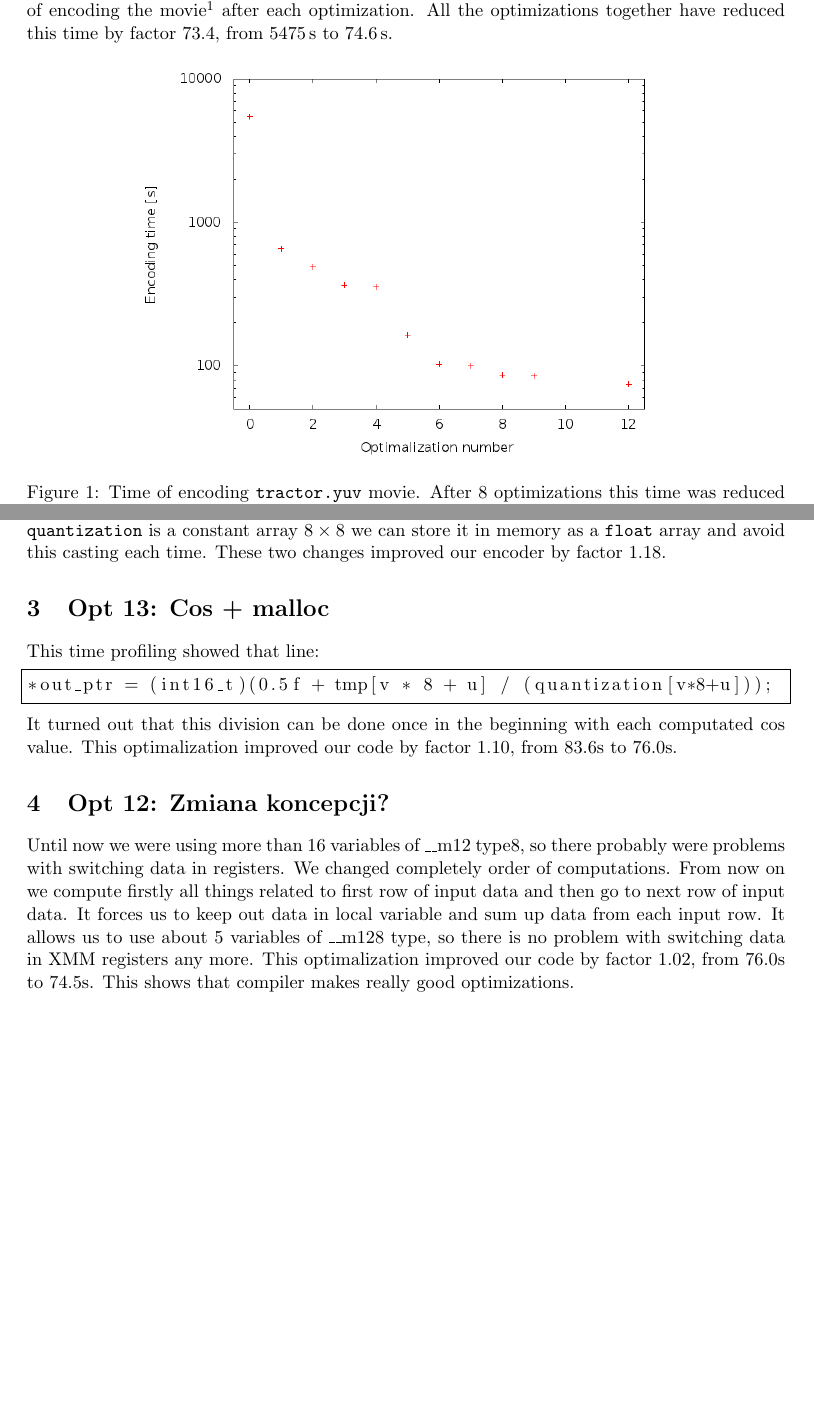
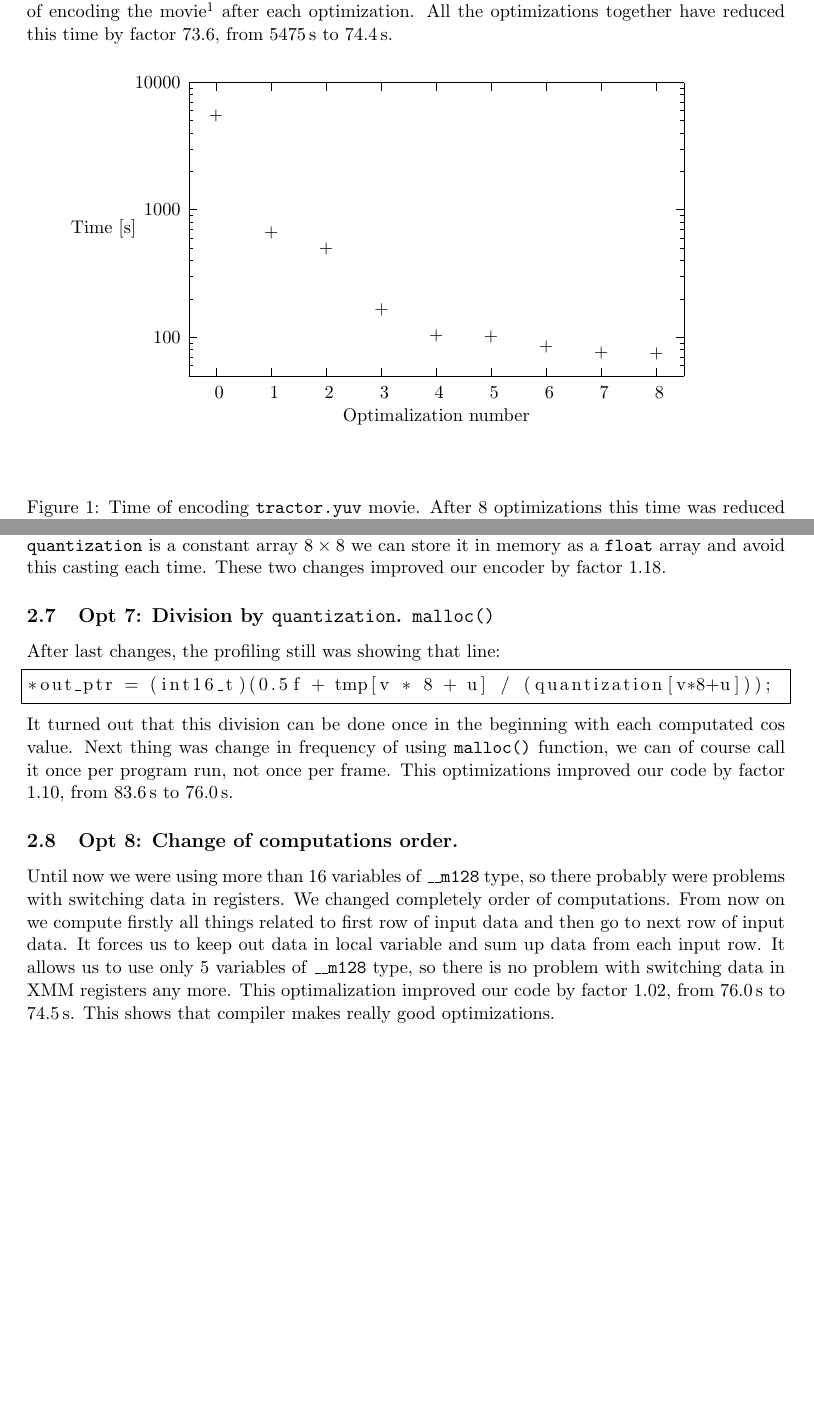
Before and after one commit to hetero/encoder1, a LaTeX document (report/report.tex, which reads report/times.tex): two parts of pages 1 and 4 of 4, joined at a grey line, cut so that both start at the same text. Compiled offline with pdfLaTeX.

Commit message:
Png -> latex plot

```diff
--- a/report/report.tex
+++ b/report/report.tex
@@ -21,12 +21,12 @@
 \section{Introduction}
 We have implemented 8 optimizations of \texttt{mjpeg\_encoder} program.
 In the fig. \ref{times_plot} we can see time of encoding the movie\footnote{All time results used in this report are times of encoding \texttt{tractor.yuv} on \emph{Clinton} machine.} after each optimization.
-All the optimizations together have reduced this time by factor 73.4, from 5475\,s to 74.6\,s.
+All the optimizations together have reduced this time by factor 73.6, from 5475\,s to 74.4\,s.
 
 \begin{figure}[h]
 	\centering
-	\includegraphics[width=0.7\textwidth]{img/times.png}
-	\caption{Time of encoding \texttt{tractor.yuv} movie. After 8 optimizations this time was reduced from 5475\,s to 74.6\,s}
+	\include{times}
+	\caption{Time of encoding \texttt{tractor.yuv} movie. After 8 optimizations this time was reduced from 5475\,s to 74.4\,s}
 	\label{times_plot}
 \end{figure}
 
@@ -149,26 +144,27 @@ Since \texttt{quantization} is a constant array $8 \times 8$ we can store it
 in memory as a \texttt{float} array and avoid this casting each time.
 These two changes improved our encoder by factor 1.18.
 
-\section{Opt 13: Cos + malloc}
-This time profiling showed that line:
+\subsection{Opt 7: Division by \texttt{quantization}. \texttt{malloc()}}
+After last changes, the profiling still was showing that line:
 \begin{lstlisting}
 *out_ptr = (int16_t)(0.5f + tmp[v * 8 + u] / (quantization[v*8+u]));
 \end{lstlisting}
 It turned out that this division can be done once in the beginning
-with each computated $\cos$ value. This optimalization improved
-our code by factor 1.10, from 83.6s to 76.0s.
+with each computated $\cos$ value.
+Next thing was change in frequency of using \texttt{malloc()} function,
+we can of course call it once per program run, not once per frame.
+This optimizations improved our code by factor 1.10, from 83.6\,s to 76.0\,s.
 
-
-\section{Opt 12: Zmiana koncepcji?}
-Until now we were using more than 16 variables of \_\_m12 type8,
+\subsection{Opt 8: Change of computations order.}
+Until now we were using more than 16 variables of \texttt{\_\_m128} type,
 so there probably were problems with switching data in registers.
 We changed completely order of computations. From now on we compute
 firstly all things related to first row of input data and then go
 to next row of input data. It forces us to keep out data in local
 variable and sum up data from each input row. It allows us to use
-about 5 variables of \_\_m128 type, so there is no problem with
+only 5 variables of \texttt{\_\_m128} type, so there is no problem with
 switching data in XMM registers any more. This optimalization
-improved our code by factor 1.02, from 76.0s to 74.5s. This shows
+improved our code by factor 1.02, from 76.0\,s to 74.5\,s. This shows
 that compiler makes really good optimizations.
 
 \end{document}
--- /dev/null
+++ b/report/times.tex
@@ -0,0 +1,104 @@
+% GNUPLOT: LaTeX picture
+\setlength{\unitlength}{0.240900pt}
+\ifx\plotpoint\undefined\newsavebox{\plotpoint}\fi
+\sbox{\plotpoint}{\rule[-0.200pt]{0.400pt}{0.400pt}}%
+\begin{picture}(1500,900)(0,0)
+\sbox{\plotpoint}{\rule[-0.200pt]{0.400pt}{0.400pt}}%
+\put(211.0,131.0){\rule[-0.200pt]{2.409pt}{0.400pt}}
+\put(1429.0,131.0){\rule[-0.200pt]{2.409pt}{0.400pt}}
+\put(211.0,156.0){\rule[-0.200pt]{2.409pt}{0.400pt}}
+\put(1429.0,156.0){\rule[-0.200pt]{2.409pt}{0.400pt}}
+\put(211.0,177.0){\rule[-0.200pt]{2.409pt}{0.400pt}}
+\put(1429.0,177.0){\rule[-0.200pt]{2.409pt}{0.400pt}}
+\put(211.0,196.0){\rule[-0.200pt]{2.409pt}{0.400pt}}
+\put(1429.0,196.0){\rule[-0.200pt]{2.409pt}{0.400pt}}
+\put(211.0,212.0){\rule[-0.200pt]{2.409pt}{0.400pt}}
+\put(1429.0,212.0){\rule[-0.200pt]{2.409pt}{0.400pt}}
+\put(211.0,226.0){\rule[-0.200pt]{4.818pt}{0.400pt}}
+\put(191,226){\makebox(0,0)[r]{ 100}}
+\put(1419.0,226.0){\rule[-0.200pt]{4.818pt}{0.400pt}}
+\put(211.0,321.0){\rule[-0.200pt]{2.409pt}{0.400pt}}
+\put(1429.0,321.0){\rule[-0.200pt]{2.409pt}{0.400pt}}
+\put(211.0,377.0){\rule[-0.200pt]{2.409pt}{0.400pt}}
+\put(1429.0,377.0){\rule[-0.200pt]{2.409pt}{0.400pt}}
+\put(211.0,417.0){\rule[-0.200pt]{2.409pt}{0.400pt}}
+\put(1429.0,417.0){\rule[-0.200pt]{2.409pt}{0.400pt}}
+\put(211.0,447.0){\rule[-0.200pt]{2.409pt}{0.400pt}}
+\put(1429.0,447.0){\rule[-0.200pt]{2.409pt}{0.400pt}}
+\put(211.0,472.0){\rule[-0.200pt]{2.409pt}{0.400pt}}
+\put(1429.0,472.0){\rule[-0.200pt]{2.409pt}{0.400pt}}
+\put(211.0,494.0){\rule[-0.200pt]{2.409pt}{0.400pt}}
+\put(1429.0,494.0){\rule[-0.200pt]{2.409pt}{0.400pt}}
+\put(211.0,512.0){\rule[-0.200pt]{2.409pt}{0.400pt}}
+\put(1429.0,512.0){\rule[-0.200pt]{2.409pt}{0.400pt}}
+\put(211.0,528.0){\rule[-0.200pt]{2.409pt}{0.400pt}}
+\put(1429.0,528.0){\rule[-0.200pt]{2.409pt}{0.400pt}}
+\put(211.0,543.0){\rule[-0.200pt]{4.818pt}{0.400pt}}
+\put(191,543){\makebox(0,0)[r]{ 1000}}
+\put(1419.0,543.0){\rule[-0.200pt]{4.818pt}{0.400pt}}
+\put(211.0,638.0){\rule[-0.200pt]{2.409pt}{0.400pt}}
+\put(1429.0,638.0){\rule[-0.200pt]{2.409pt}{0.400pt}}
+\put(211.0,694.0){\rule[-0.200pt]{2.409pt}{0.400pt}}
+\put(1429.0,694.0){\rule[-0.200pt]{2.409pt}{0.400pt}}
+\put(211.0,733.0){\rule[-0.200pt]{2.409pt}{0.400pt}}
+\put(1429.0,733.0){\rule[-0.200pt]{2.409pt}{0.400pt}}
+\put(211.0,764.0){\rule[-0.200pt]{2.409pt}{0.400pt}}
+\put(1429.0,764.0){\rule[-0.200pt]{2.409pt}{0.400pt}}
+\put(211.0,789.0){\rule[-0.200pt]{2.409pt}{0.400pt}}
+\put(1429.0,789.0){\rule[-0.200pt]{2.409pt}{0.400pt}}
+\put(211.0,810.0){\rule[-0.200pt]{2.409pt}{0.400pt}}
+\put(1429.0,810.0){\rule[-0.200pt]{2.409pt}{0.400pt}}
+\put(211.0,828.0){\rule[-0.200pt]{2.409pt}{0.400pt}}
+\put(1429.0,828.0){\rule[-0.200pt]{2.409pt}{0.400pt}}
+\put(211.0,845.0){\rule[-0.200pt]{2.409pt}{0.400pt}}
+\put(1429.0,845.0){\rule[-0.200pt]{2.409pt}{0.400pt}}
+\put(211.0,859.0){\rule[-0.200pt]{4.818pt}{0.400pt}}
+\put(191,859){\makebox(0,0)[r]{ 10000}}
+\put(1419.0,859.0){\rule[-0.200pt]{4.818pt}{0.400pt}}
+\put(279.0,131.0){\rule[-0.200pt]{0.400pt}{4.818pt}}
+\put(279,90){\makebox(0,0){ 0}}
+\put(279.0,839.0){\rule[-0.200pt]{0.400pt}{4.818pt}}
+\put(416.0,131.0){\rule[-0.200pt]{0.400pt}{4.818pt}}
+\put(416,90){\makebox(0,0){ 1}}
+\put(416.0,839.0){\rule[-0.200pt]{0.400pt}{4.818pt}}
+\put(552.0,131.0){\rule[-0.200pt]{0.400pt}{4.818pt}}
+\put(552,90){\makebox(0,0){ 2}}
+\put(552.0,839.0){\rule[-0.200pt]{0.400pt}{4.818pt}}
+\put(689.0,131.0){\rule[-0.200pt]{0.400pt}{4.818pt}}
+\put(689,90){\makebox(0,0){ 3}}
+\put(689.0,839.0){\rule[-0.200pt]{0.400pt}{4.818pt}}
+\put(825.0,131.0){\rule[-0.200pt]{0.400pt}{4.818pt}}
+\put(825,90){\makebox(0,0){ 4}}
+\put(825.0,839.0){\rule[-0.200pt]{0.400pt}{4.818pt}}
+\put(961.0,131.0){\rule[-0.200pt]{0.400pt}{4.818pt}}
+\put(961,90){\makebox(0,0){ 5}}
+\put(961.0,839.0){\rule[-0.200pt]{0.400pt}{4.818pt}}
+\put(1098.0,131.0){\rule[-0.200pt]{0.400pt}{4.818pt}}
+\put(1098,90){\makebox(0,0){ 6}}
+\put(1098.0,839.0){\rule[-0.200pt]{0.400pt}{4.818pt}}
+\put(1234.0,131.0){\rule[-0.200pt]{0.400pt}{4.818pt}}
+\put(1234,90){\makebox(0,0){ 7}}
+\put(1234.0,839.0){\rule[-0.200pt]{0.400pt}{4.818pt}}
+\put(1371.0,131.0){\rule[-0.200pt]{0.400pt}{4.818pt}}
+\put(1371,90){\makebox(0,0){ 8}}
+\put(1371.0,839.0){\rule[-0.200pt]{0.400pt}{4.818pt}}
+\put(211.0,131.0){\rule[-0.200pt]{0.400pt}{175.375pt}}
+\put(211.0,131.0){\rule[-0.200pt]{295.825pt}{0.400pt}}
+\put(1439.0,131.0){\rule[-0.200pt]{0.400pt}{175.375pt}}
+\put(211.0,859.0){\rule[-0.200pt]{295.825pt}{0.400pt}}
+\put(30,495){\makebox(0,0){Time [s] \quad}}
+\put(825,29){\makebox(0,0){Optimalization number}}
+\put(279,776){\makebox(0,0){$+$}}
+\put(416,485){\makebox(0,0){$+$}}
+\put(552,445){\makebox(0,0){$+$}}
+\put(689,294){\makebox(0,0){$+$}}
+\put(825,230){\makebox(0,0){$+$}}
+\put(961,227){\makebox(0,0){$+$}}
+\put(1098,202){\makebox(0,0){$+$}}
+\put(1234,189){\makebox(0,0){$+$}}
+\put(1371,186){\makebox(0,0){$+$}}
+\put(211.0,131.0){\rule[-0.200pt]{0.400pt}{175.375pt}}
+\put(211.0,131.0){\rule[-0.200pt]{295.825pt}{0.400pt}}
+\put(1439.0,131.0){\rule[-0.200pt]{0.400pt}{175.375pt}}
+\put(211.0,859.0){\rule[-0.200pt]{295.825pt}{0.400pt}}
+\end{picture}
```
Also changed, not shown: Makefile, report/img/times.png (deleted), report/report.tex (13 more changed lines).
